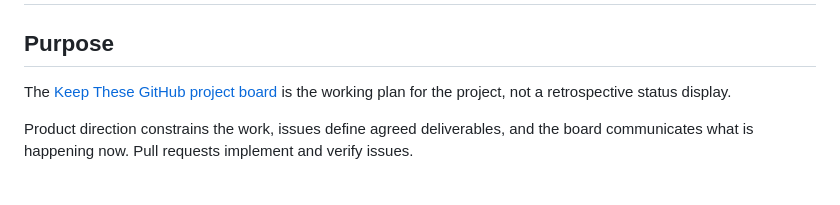
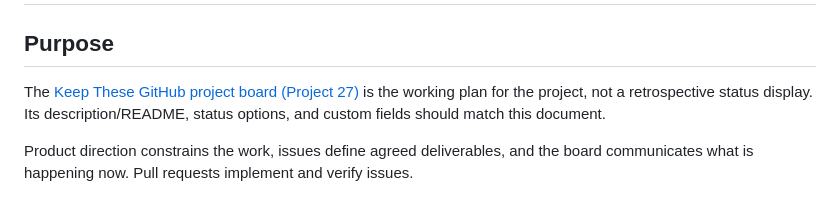
Before and after one commit to glowkeeper/keepthese, a Markdown page: docs/project-workflow.md, the part around the change. Rendered like a GitHub page.

Commit message:
Update project board purpose and description
Co-authored-by: Copilot Autofix powered by AI <175728472+Copilot@users.noreply.github.com>

```diff
--- a/docs/project-workflow.md
+++ b/docs/project-workflow.md
@@ -2,8 +2,9 @@
 
 ## Purpose
 
-The [Keep These GitHub project board](https://github.com/users/glowkeeper/projects/27)
+The [Keep These GitHub project board (Project 27)](https://github.com/users/glowkeeper/projects/27)
 is the working plan for the project, not a retrospective status display.
+Its description/README, status options, and custom fields should match this document.
 
 Product direction constrains the work, issues define agreed deliverables, and
 the board communicates what is happening now. Pull requests implement and
```
